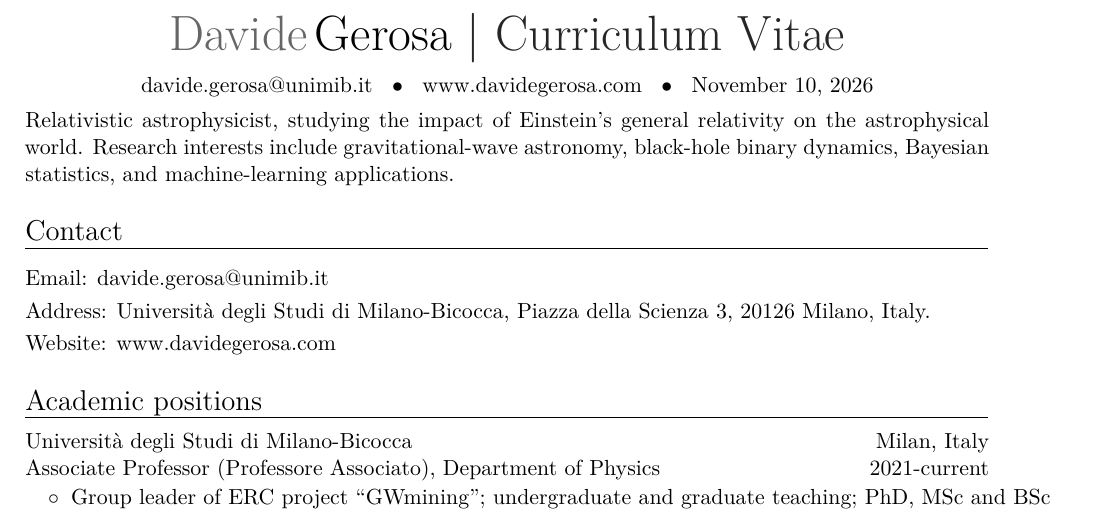
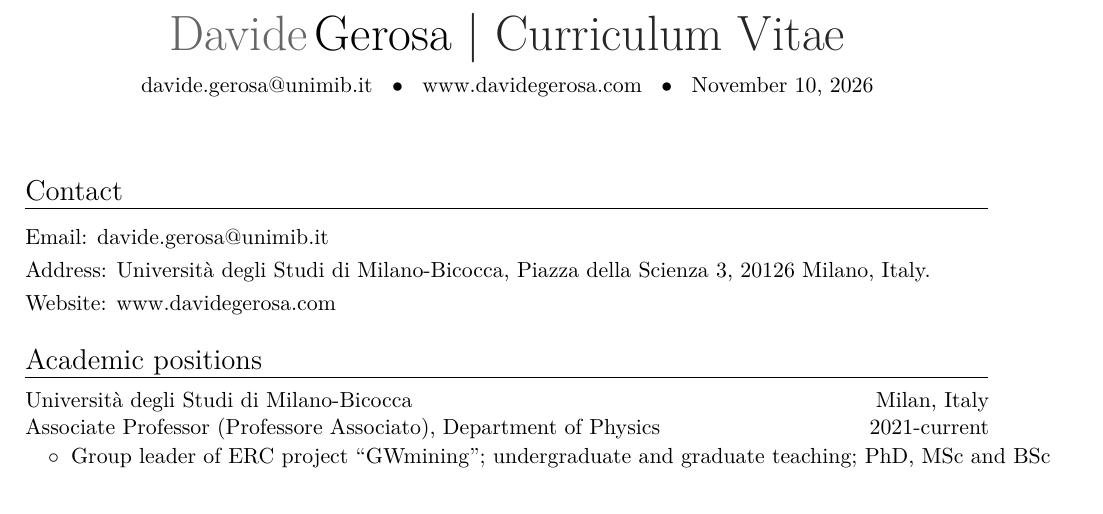
Before and after one commit to dgerosa/CV, a LaTeX CV (CV.tex): part of page 1 of 27, cut so that both start at the same text. Compiled offline with XeLaTeX.

Commit message:
Tue Nov 10 09:41:19 CET 2026

```diff
--- a/CV.tex
+++ b/CV.tex
@@ -9,8 +9,8 @@
 
 \makecvtitle
 
-\cvitem{}{\emph{\vspace{-1cm}\\
-$\quad$ Relativistic astrophysicist, studying the impact of Einstein's general relativity on the astrophysical world. Research interests include gravitational-wave astronomy, black-hole binary dynamics, Bayesian statistics, and machine-learning applications.}}
+%\cvitem{}{\emph{\vspace{-1cm}\\
+%$\quad$ Relativistic astrophysicist, studying the impact of Einstein's general relativity on the astrophysical world. Research interests include gravitational-wave astronomy, black-hole binary dynamics, Bayesian statistics, and machine-learning applications.}}
 
 \section{Contact}
 
```
